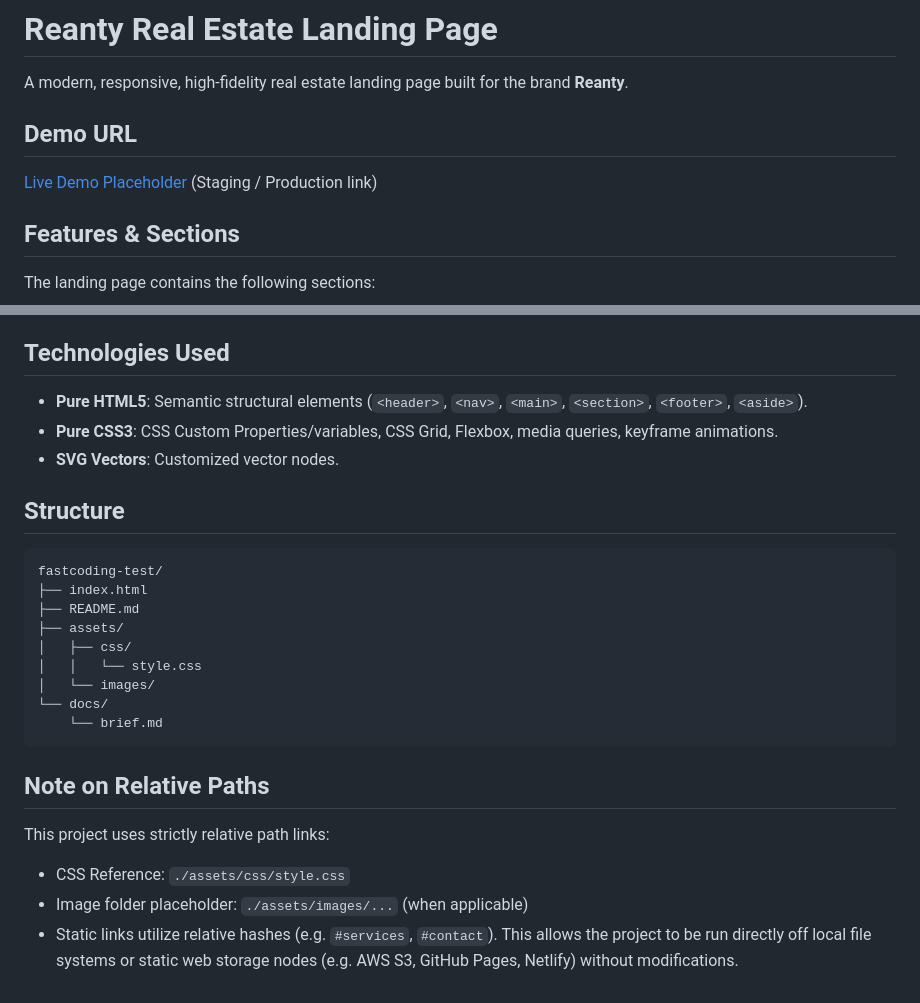
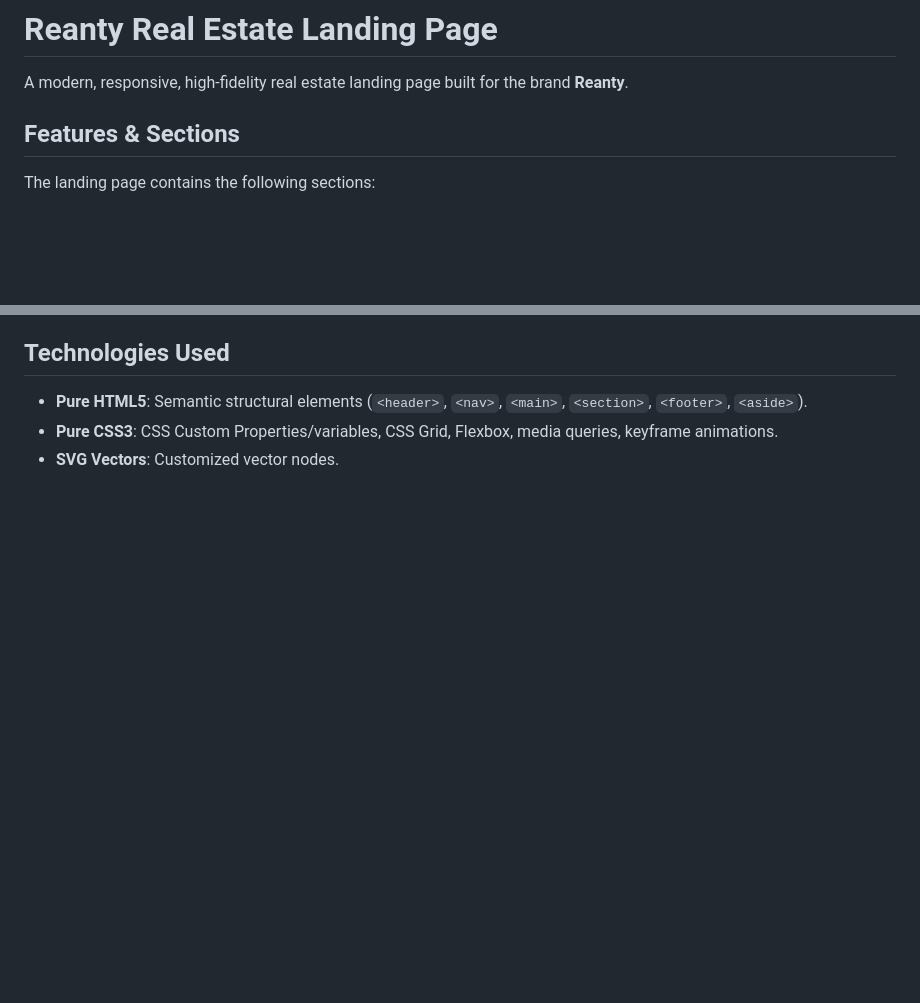
Before and after one commit to crowz102/fastcoding-test, a Markdown page: README.md, 2 parts joined by grey strips. Drawn GitHub-style; blank space fills up the shorter version.

Commit message:
Final Fastcoding test

````diff
--- a/README.md
+++ b/README.md
@@ -1,10 +1,6 @@
 # Reanty Real Estate Landing Page
 
 A modern, responsive, high-fidelity real estate landing page built for the brand **Reanty**.
-
-## Demo URL
-
-[Live Demo Placeholder](https://example.com/reanty-demo) (Staging / Production link)
 
 ## Features & Sections
 
@@ -38,25 +34,3 @@ The landing page contains the following sections:
 - **Pure HTML5**: Semantic structural elements (`<header>`, `<nav>`, `<main>`, `<section>`, `<footer>`, `<aside>`).
 - **Pure CSS3**: CSS Custom Properties/variables, CSS Grid, Flexbox, media queries, keyframe animations.
 - **SVG Vectors**: Customized vector nodes.
-
-## Structure
-
-```txt
-fastcoding-test/
-├── index.html
-├── README.md
-├── assets/
-│   ├── css/
-│   │   └── style.css
-│   └── images/
-└── docs/
-    └── brief.md
-```
-
-## Note on Relative Paths
-
-This project uses strictly relative path links:
-- CSS Reference: `./assets/css/style.css`
-- Image folder placeholder: `./assets/images/...` (when applicable)
-- Static links utilize relative hashes (e.g. `#services`, `#contact`).
-This allows the project to be run directly off local file systems or static web storage nodes (e.g. AWS S3, GitHub Pages, Netlify) without modifications.
````
